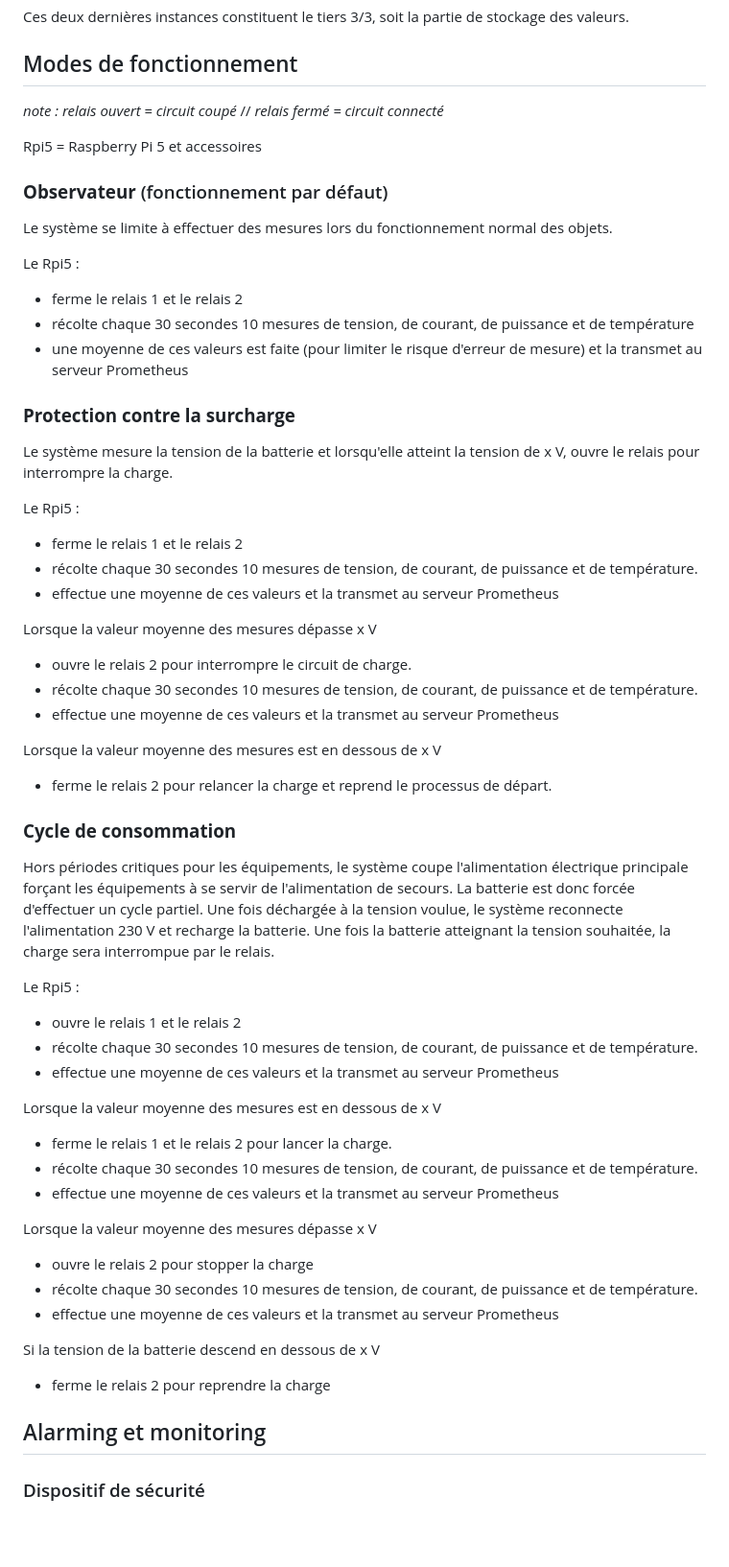
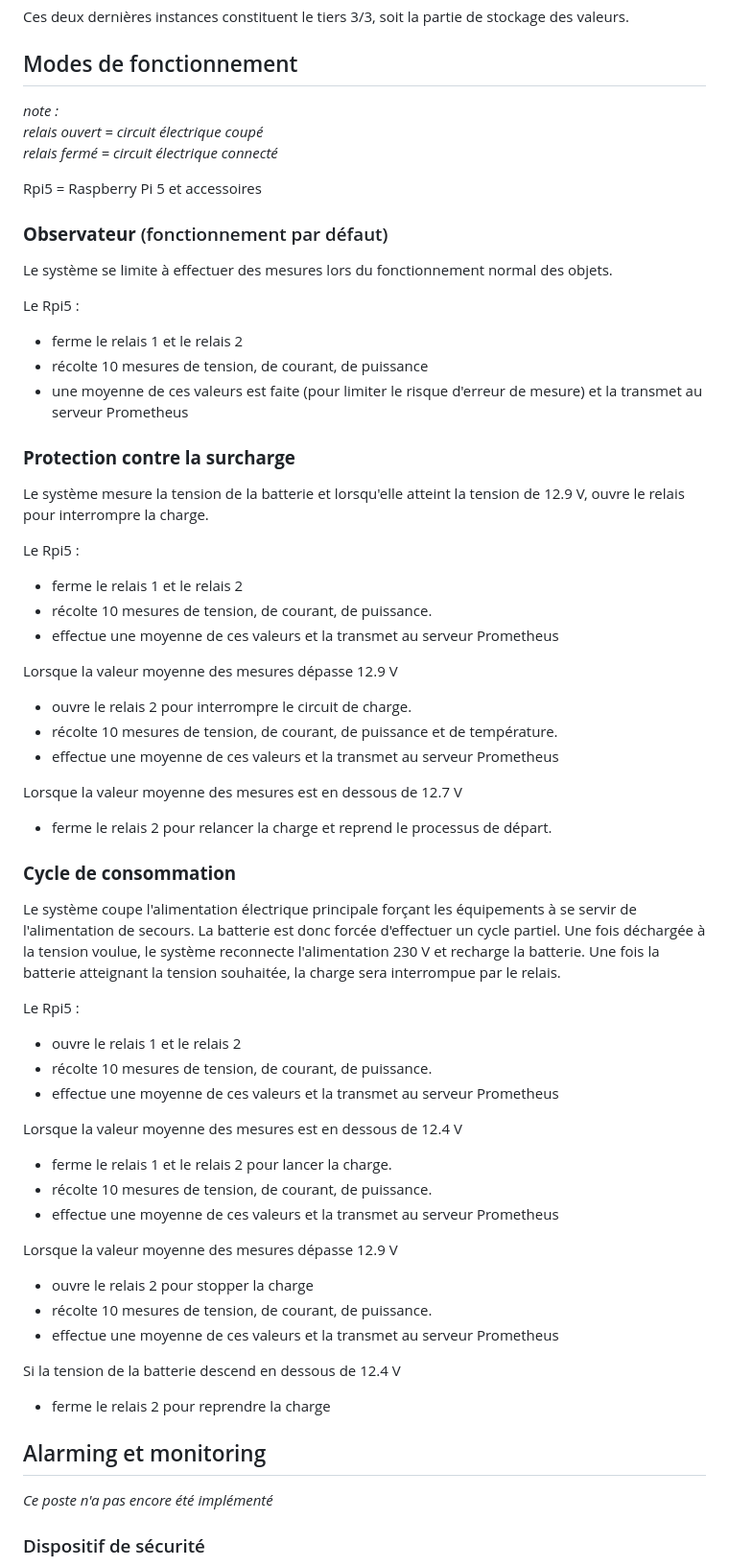
Before and after one commit to Inertie78/voltage_regulator, a Markdown page: README.md, the part around the change printed below. Shown: that part at 96% size. Drawn GitHub-style; blank space fills up the shorter version.

Commit message:
màj

```diff
--- a/README.md
+++ b/README.md
@@ -45,8 +46,9 @@ Ces deux dernières instances constituent le tiers 3/3, soit la partie de stocka
 
 ## Modes de fonctionnement
 
-*note :* *relais ouvert = circuit coupé*  //
-*relais fermé = circuit connecté*
+*note : \
+relais ouvert = circuit électrique coupé* \
+*relais fermé = circuit électrique connecté*
 
 Rpi5 = Raspberry Pi 5 et accessoires
 
@@ -56,54 +58,55 @@ Le système se limite à effectuer des mesures lors du fonctionnement normal des
 
 Le Rpi5 :
 - ferme le relais 1 et le relais 2
-- récolte chaque 30 secondes 10 mesures de tension, de courant, de puissance et de température
+- récolte 10 mesures de tension, de courant, de puissance
 - une moyenne de ces valeurs est faite (pour limiter le risque d'erreur de mesure) et la transmet au serveur Prometheus
 
 ### **Protection contre la surcharge**
 
-Le système mesure la tension de la batterie et lorsqu'elle atteint la tension de x V, ouvre le relais pour interrompre la charge.
+Le système mesure la tension de la batterie et lorsqu'elle atteint la tension de 12.9 V, ouvre le relais pour interrompre la charge.
 
 Le Rpi5 :
 - ferme le relais 1 et le relais 2
-- récolte chaque 30 secondes 10 mesures de tension, de courant, de puissance et de température.
+- récolte 10 mesures de tension, de courant, de puissance.
 - effectue une moyenne de ces valeurs et la transmet au serveur Prometheus
 
-Lorsque la valeur moyenne des mesures dépasse x V
+Lorsque la valeur moyenne des mesures dépasse 12.9 V
 
 - ouvre le relais 2 pour interrompre le circuit de charge.
-- récolte chaque 30 secondes 10 mesures de tension, de courant, de puissance et de température.
+- récolte 10 mesures de tension, de courant, de puissance et de température.
 - effectue une moyenne de ces valeurs et la transmet au serveur Prometheus
 
-Lorsque la valeur moyenne des mesures est en dessous de x V
+Lorsque la valeur moyenne des mesures est en dessous de 12.7 V
 
 - ferme le relais 2 pour relancer la charge et reprend le processus de départ.
 
 ### **Cycle de consommation**
 
-Hors périodes critiques pour les équipements, le système coupe l'alimentation électrique principale forçant les équipements à se servir de l'alimentation de secours. La batterie est donc forcée d'effectuer un cycle partiel. Une fois déchargée à la tension voulue, le système reconnecte l'alimentation 230 V et recharge la batterie. Une fois la batterie atteignant la tension souhaitée, la charge sera interrompue par le relais.
+Le système coupe l'alimentation électrique principale forçant les équipements à se servir de l'alimentation de secours. La batterie est donc forcée d'effectuer un cycle partiel. Une fois déchargée à la tension voulue, le système reconnecte l'alimentation 230 V et recharge la batterie. Une fois la batterie atteignant la tension souhaitée, la charge sera interrompue par le relais.
 
 Le Rpi5 :
 - ouvre le relais 1 et le relais 2
-- récolte chaque 30 secondes 10 mesures de tension, de courant, de puissance et de température.
+- récolte 10 mesures de tension, de courant, de puissance.
 - effectue une moyenne de ces valeurs et la transmet au serveur Prometheus
 
-Lorsque la valeur moyenne des mesures est en dessous de  x V
+Lorsque la valeur moyenne des mesures est en dessous de  12.4 V
 
 - ferme le relais 1 et le relais 2 pour lancer la charge.
-- récolte chaque 30 secondes 10 mesures de tension, de courant, de puissance et de température.
+- récolte 10 mesures de tension, de courant, de puissance.
 - effectue une moyenne de ces valeurs et la transmet au serveur Prometheus
 
-Lorsque la valeur moyenne des mesures dépasse x V
+Lorsque la valeur moyenne des mesures dépasse 12.9 V
 
 - ouvre le relais 2 pour stopper la charge
-- récolte chaque 30 secondes 10 mesures de tension, de courant, de puissance et de température.
+- récolte 10 mesures de tension, de courant, de puissance.
 - effectue une moyenne de ces valeurs et la transmet au serveur Prometheus
 
-Si la tension de la batterie descend en dessous de x V
+Si la tension de la batterie descend en dessous de 12.4 V
 
 - ferme le relais 2 pour reprendre la charge
 
 ## Alarming et monitoring
+*Ce poste n'a pas encore été implémenté*
 
 ### Dispositif de sécurité
 
```
Also changed, not shown: other parts of README.md (+4 -3 lines), schema.jpg.
